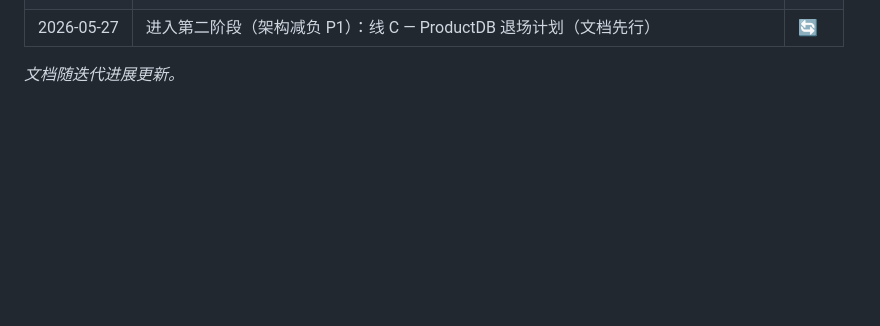
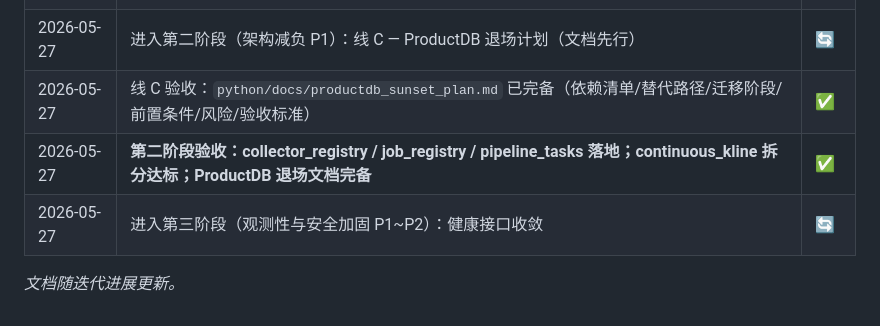
Before and after one commit to jwj911/project_rich_snowball, a Markdown page: BACKEND_ROADMAP_v1_20260525.md, the part around the change. Drawn GitHub-style; blank space fills up the shorter version.

Commit message:
docs(roadmap): 标记第二阶段完成，启动第三阶段 — 观测性与安全加固

```diff
--- a/BACKEND_ROADMAP_v1_20260525.md
+++ b/BACKEND_ROADMAP_v1_20260525.md
@@ -114,5 +114,8 @@
 | 2026-05-27 | 线 A 验收：`pipeline.py` 212 行（原 ~692），`scheduler.py` 510 行（原 ~716） | ✅ |
 | 2026-05-27 | 线 A 验收：collector_registry / job_registry / pipeline_tasks 已落地并接入 | ✅ |
 | 2026-05-27 | 进入第二阶段（架构减负 P1）：线 C — ProductDB 退场计划（文档先行） | 🔄 |
+| 2026-05-27 | 线 C 验收：`python/docs/productdb_sunset_plan.md` 已完备（依赖清单/替代路径/迁移阶段/前置条件/风险/验收标准） | ✅ |
+| 2026-05-27 | **第二阶段验收：collector_registry / job_registry / pipeline_tasks 落地；continuous_kline 拆分达标；ProductDB 退场文档完备** | ✅ |
+| 2026-05-27 | 进入第三阶段（观测性与安全加固 P1~P2）：健康接口收敛 | 🔄 |
 
 *文档随迭代进展更新。*
```
